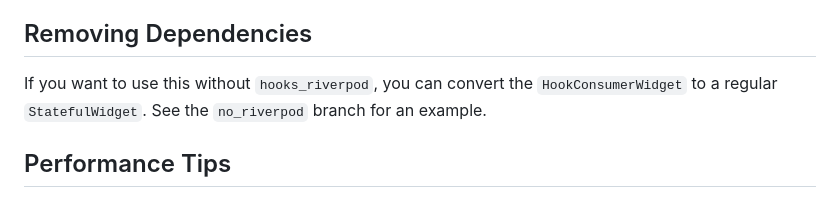
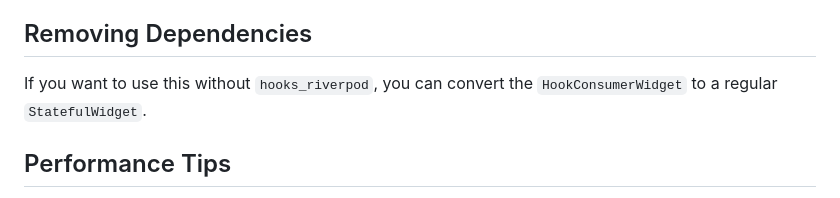
Before and after one commit to Kindertec/flutter_rotating_menu, a Markdown page: README.md, the part around the change. GitHub-like rendering.

```diff
--- a/README.md
+++ b/README.md
@@ -136,7 +136,7 @@ MenuItem(
 
 ## Removing Dependencies
 
-If you want to use this without `hooks_riverpod`, you can convert the `HookConsumerWidget` to a regular `StatefulWidget`. See the `no_riverpod` branch for an example.
+If you want to use this without `hooks_riverpod`, you can convert the `HookConsumerWidget` to a regular `StatefulWidget`.
 
 ## Performance Tips
 
```
